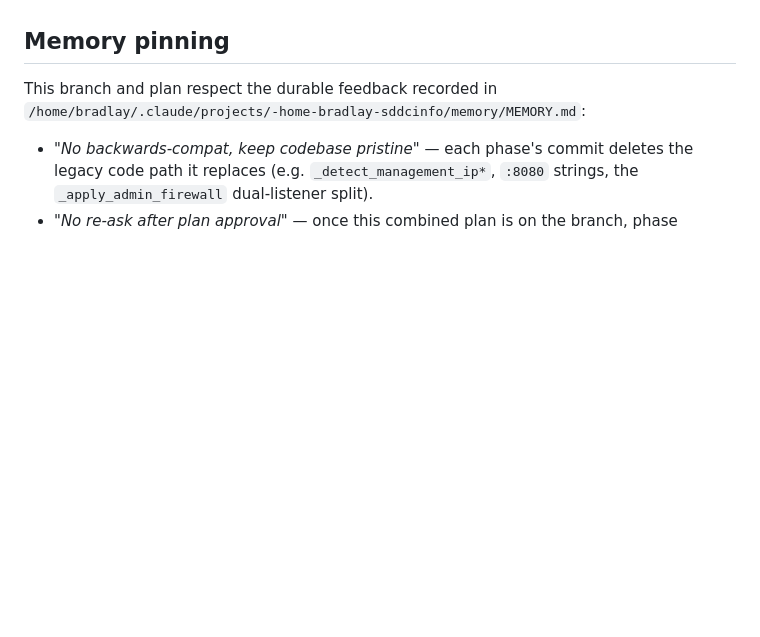
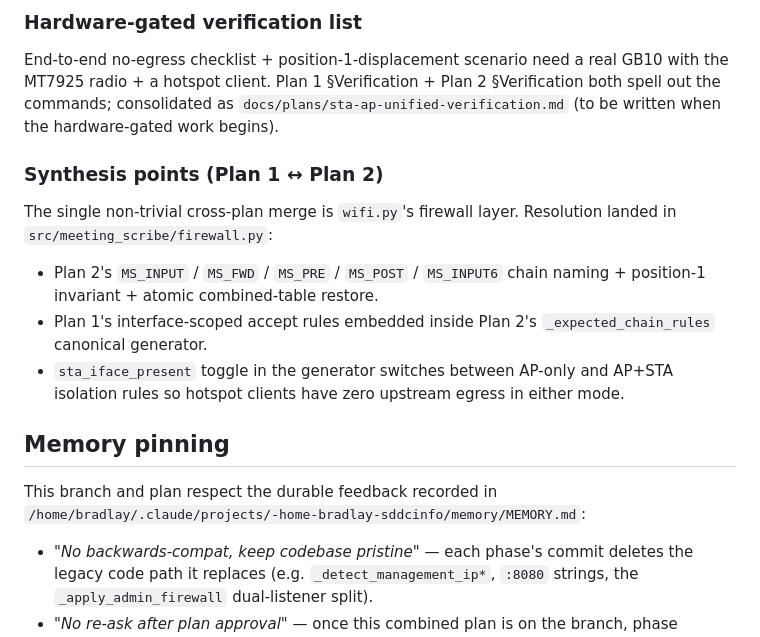
Before and after one commit to sddcinfo/meeting-scribe, a Markdown page: docs/plans/sta-ap-unified-implementation.md, the part around one of its changes. Rendered like a GitHub page; blank space fills up the shorter version.

Commit message:
docs: record session progress on combined STA+AP plan

```diff
--- a/docs/plans/sta-ap-unified-implementation.md
+++ b/docs/plans/sta-ap-unified-implementation.md
@@ -173,3 +215,24 @@ Plan 1's "exactly one jump" + RETURN-vs-ACCEPT story by being a strict superset.
+### Hardware-gated verification list
+
+End-to-end no-egress checklist + position-1-displacement scenario need a
+real GB10 with the MT7925 radio + a hotspot client. Plan 1 §Verification +
+Plan 2 §Verification both spell out the commands; consolidated as
+`docs/plans/sta-ap-unified-verification.md` (to be written when the
+hardware-gated work begins).
+
+### Synthesis points (Plan 1 ↔ Plan 2)
+
+The single non-trivial cross-plan merge is `wifi.py`'s firewall layer.
+Resolution landed in `src/meeting_scribe/firewall.py`:
+
+* Plan 2's `MS_INPUT` / `MS_FWD` / `MS_PRE` / `MS_POST` / `MS_INPUT6` chain
+  naming + position-1 invariant + atomic combined-table restore.
+* Plan 1's interface-scoped accept rules embedded inside Plan 2's
+  `_expected_chain_rules` canonical generator.
+* `sta_iface_present` toggle in the generator switches between AP-only
+  and AP+STA isolation rules so hotspot clients have zero upstream egress
+  in either mode.
+
 ## Memory pinning
 
 This branch and plan respect the durable feedback recorded in
```
Also changed, not shown: other parts of docs/plans/sta-ap-unified-implementation.md (+42 -0 lines).
